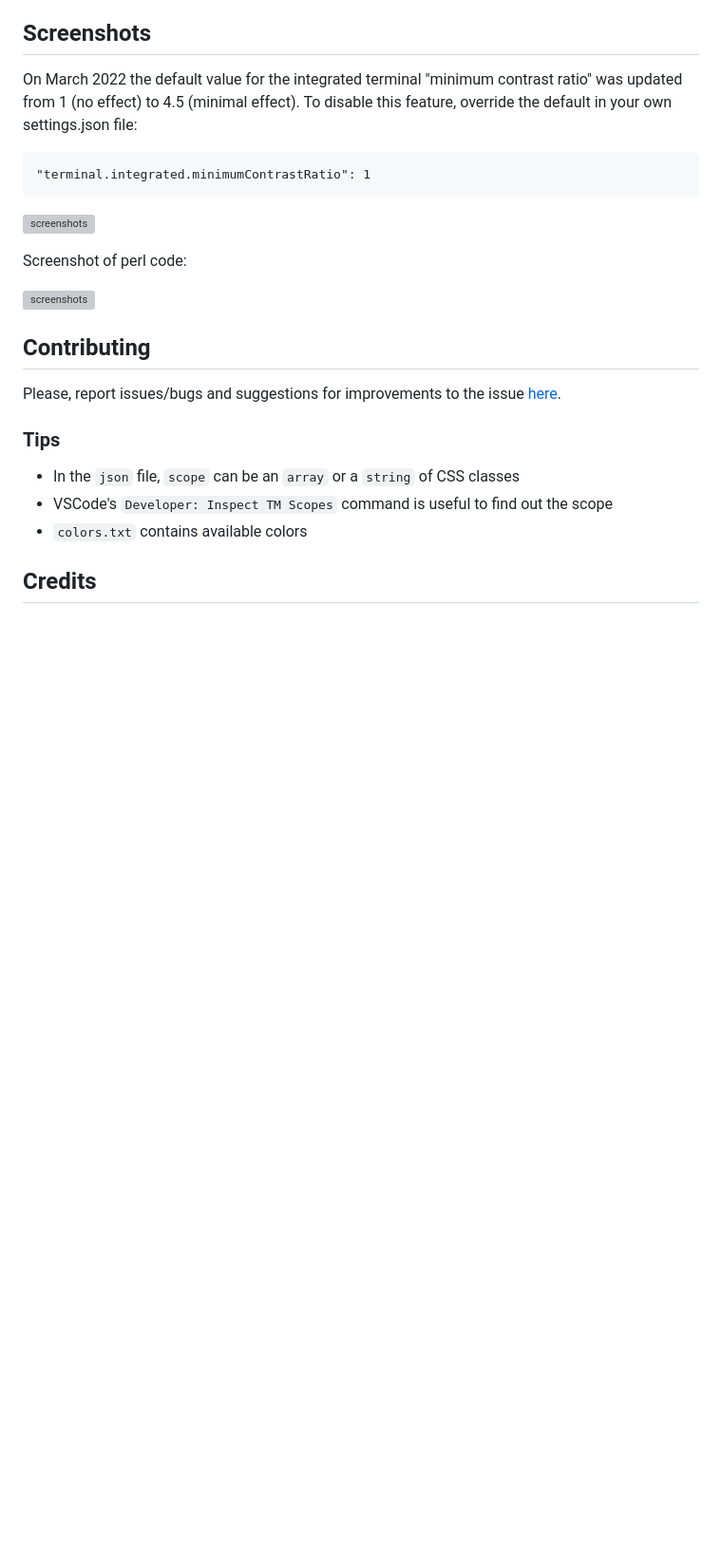
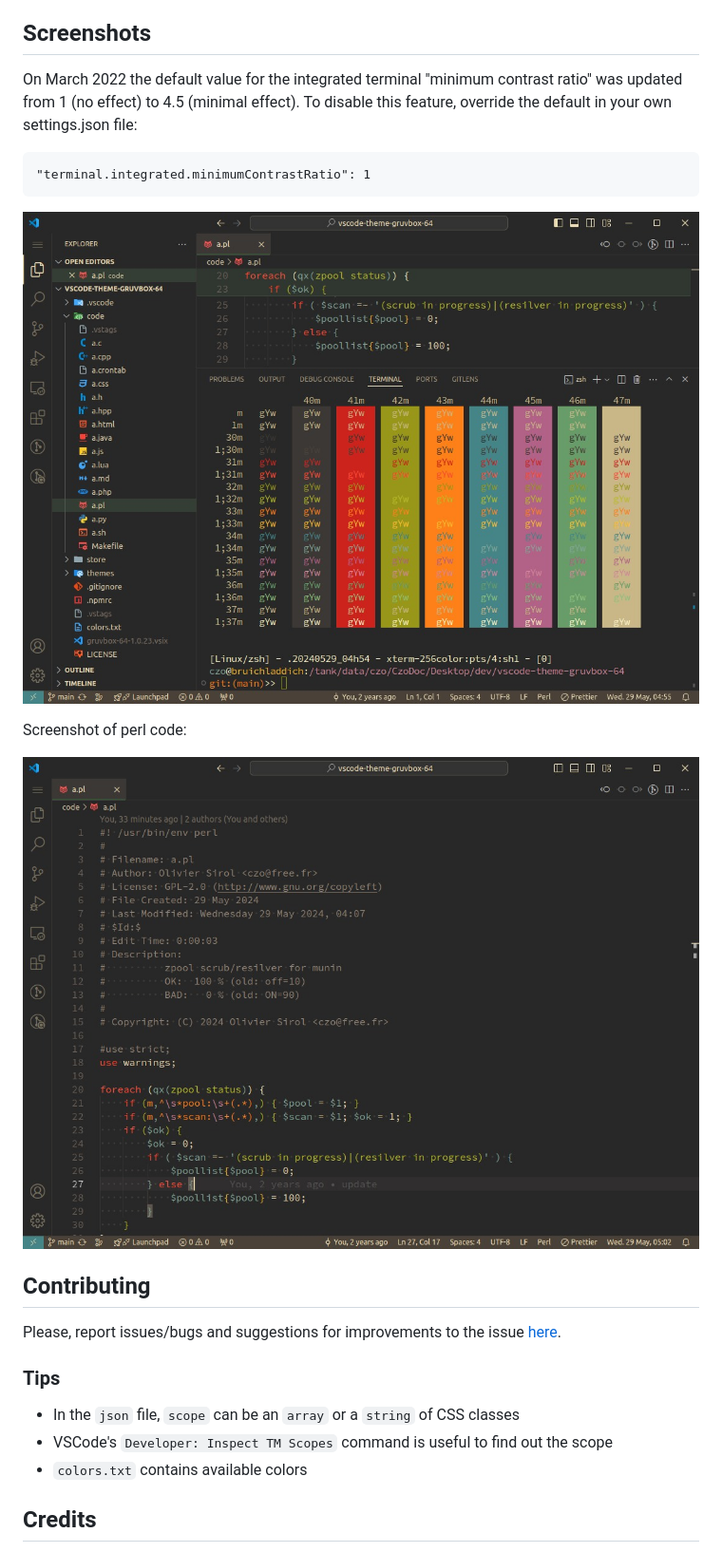
Before and after one commit to czodroid/vscode-theme-gruvbox-64, a Markdown page: README.md, the part around one of its changes. Shown at 95% size. Drawn GitHub-style; blank space fills up the shorter version; grey boxes are pictures that could not be loaded.

```diff
--- a/README.md
+++ b/README.md
@@ -83,11 +83,11 @@ On March 2022 the default value for the integrated terminal "minimum contrast ra
 
     "terminal.integrated.minimumContrastRatio": 1
 
-![screenshots](store/screenshot-term.png)
+![screenshots](store/screenshot-term.jpg)
 
 Screenshot of perl code:
 
-![screenshots](store/screenshot-perl.png)
+![screenshots](store/screenshot-perl.jpg)
 
 
 ## Contributing
```
Also changed, not shown: other parts of README.md (+2 -2 lines).
